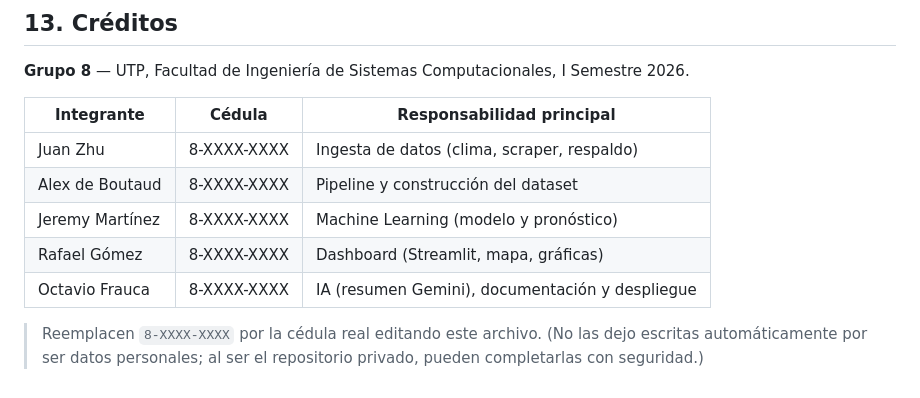
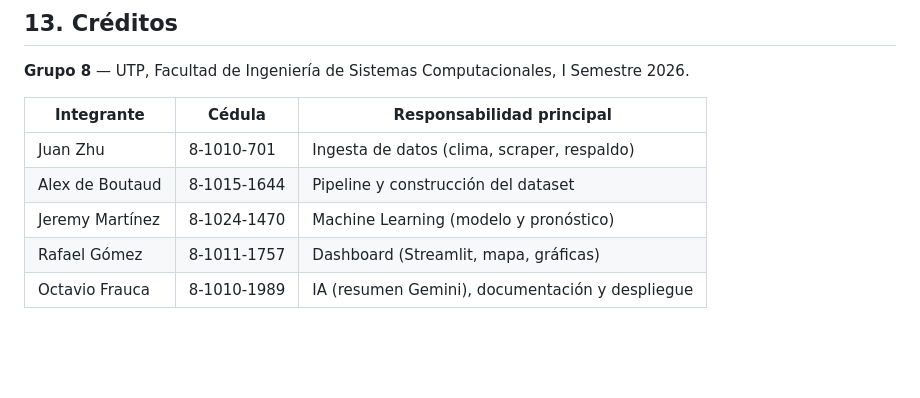
Before and after one commit to eleazarrrg/Canal-de-Panama---Grupo-8, a Markdown page: README.md, the part around the change. Drawn GitHub-style; blank space fills up the shorter version.

```diff
--- a/README.md
+++ b/README.md
@@ -268,12 +268,8 @@ I Semestre 2026.
 
 | Integrante | Cédula | Responsabilidad principal |
 |---|---|---|
-| Juan Zhu | 8-XXXX-XXXX | Ingesta de datos (clima, scraper, respaldo) |
-| Alex de Boutaud | 8-XXXX-XXXX | Pipeline y construcción del dataset |
-| Jeremy Martínez | 8-XXXX-XXXX | Machine Learning (modelo y pronóstico) |
-| Rafael Gómez | 8-XXXX-XXXX | Dashboard (Streamlit, mapa, gráficas) |
-| Octavio Frauca | 8-XXXX-XXXX | IA (resumen Gemini), documentación y despliegue |
-
-> Reemplacen `8-XXXX-XXXX` por la cédula real editando este archivo. (No las dejo
-> escritas automáticamente por ser datos personales; al ser el repositorio privado,
-> pueden completarlas con seguridad.)
+| Juan Zhu | 8-1010-701 | Ingesta de datos (clima, scraper, respaldo) |
+| Alex de Boutaud | 8-1015-1644 | Pipeline y construcción del dataset |
+| Jeremy Martínez | 8-1024-1470 | Machine Learning (modelo y pronóstico) |
+| Rafael Gómez | 8-1011-1757| Dashboard (Streamlit, mapa, gráficas) |
+| Octavio Frauca | 8-1010-1989 | IA (resumen Gemini), documentación y despliegue |
```
